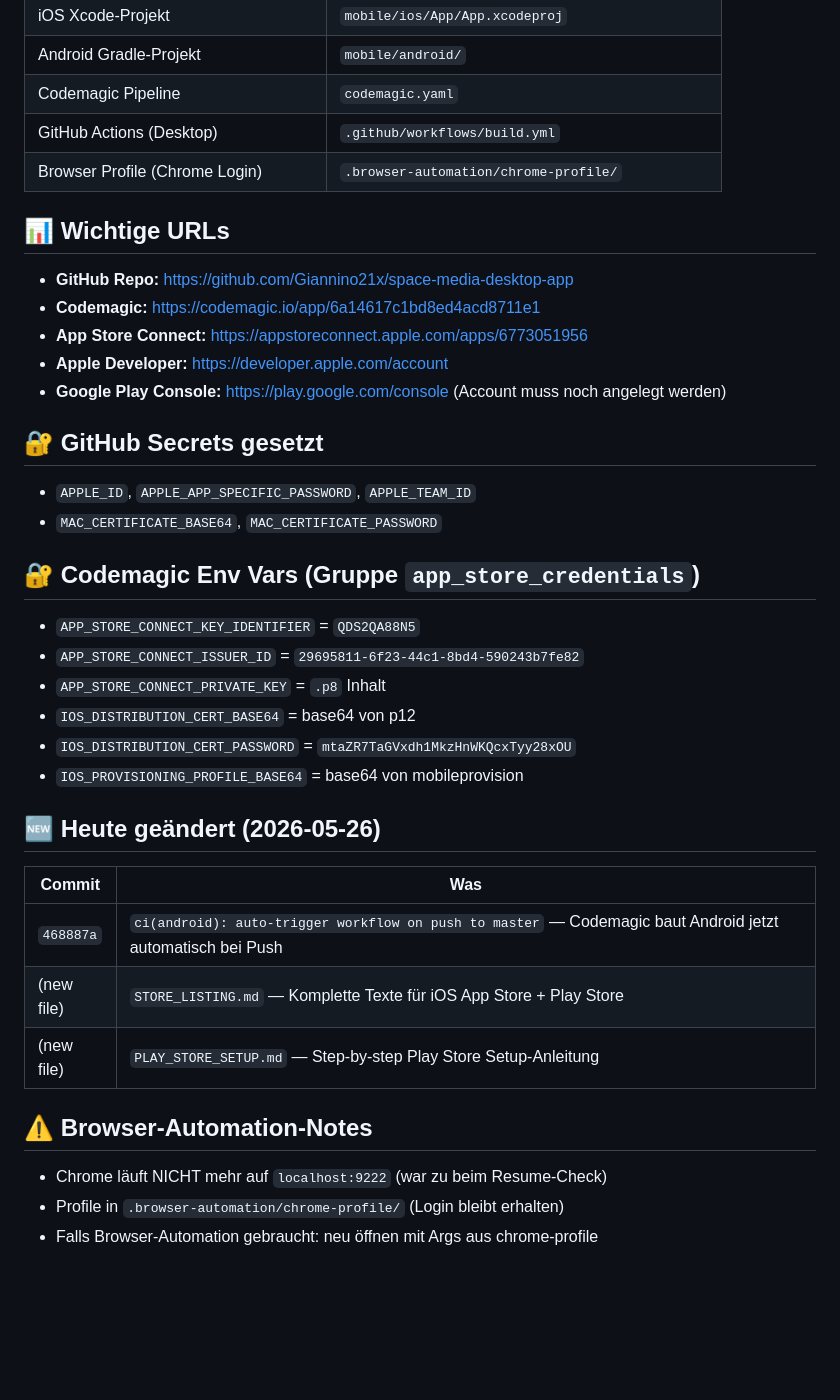
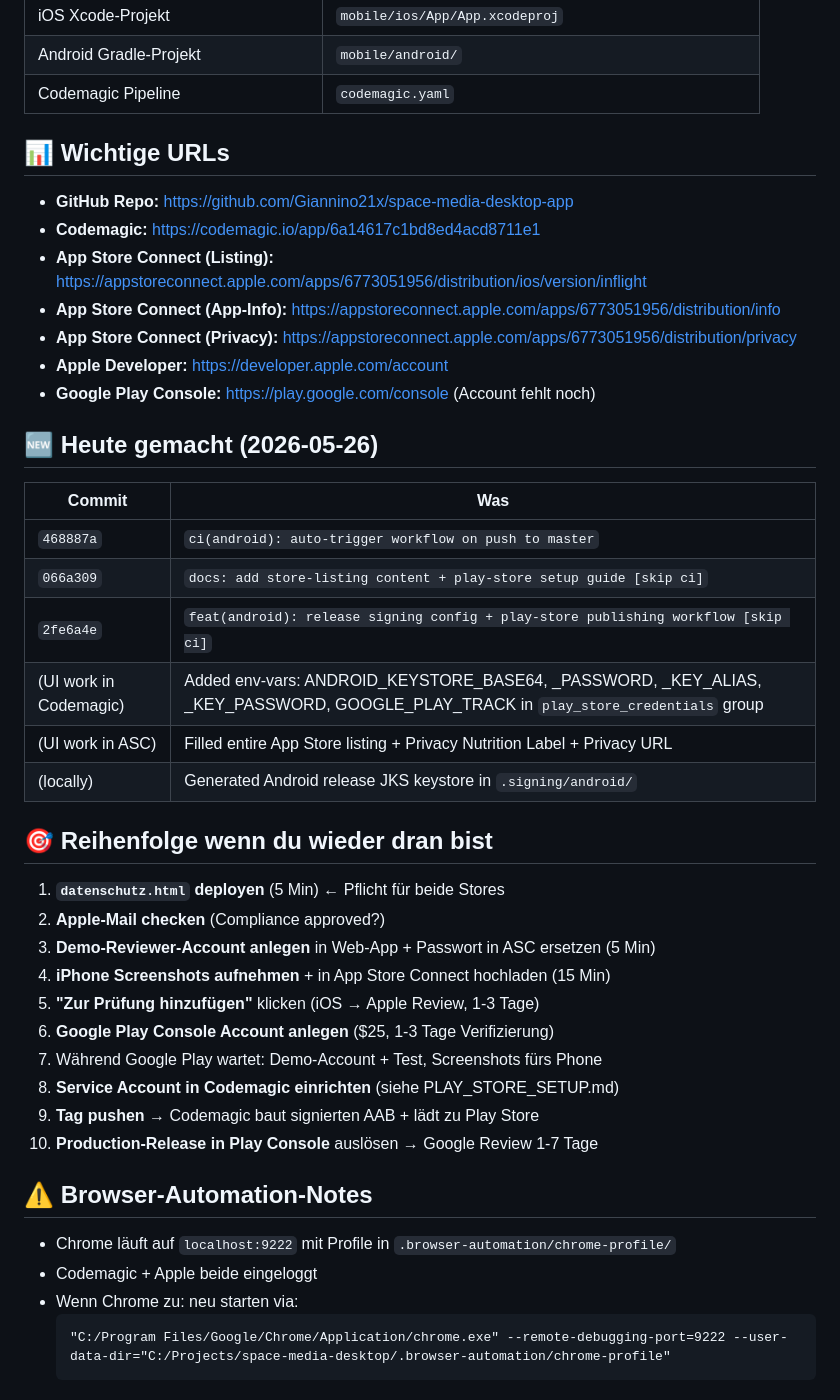
Before and after one commit to Giannino21x/space-media-desktop-app, a Markdown page: RESUME.md, the part around one of its changes. Rendered like a GitHub page; blank space fills up the shorter version.

````diff
--- a/RESUME.md
+++ b/RESUME.md
@@ -102,38 +101,46 @@
 | iOS Xcode-Projekt | `mobile/ios/App/App.xcodeproj` |
 | Android Gradle-Projekt | `mobile/android/` |
 | Codemagic Pipeline | `codemagic.yaml` |
-| GitHub Actions (Desktop) | `.github/workflows/build.yml` |
-| Browser Profile (Chrome Login) | `.browser-automation/chrome-profile/` |
 
 ## 📊 Wichtige URLs
 
 - **GitHub Repo:** https://github.com/Giannino21x/space-media-desktop-app
 - **Codemagic:** https://codemagic.io/app/6a14617c1bd8ed4acd8711e1
-- **App Store Connect:** https://appstoreconnect.apple.com/apps/6773051956
+- **App Store Connect (Listing):** https://appstoreconnect.apple.com/apps/6773051956/distribution/ios/version/inflight
+- **App Store Connect (App-Info):** https://appstoreconnect.apple.com/apps/6773051956/distribution/info
+- **App Store Connect (Privacy):** https://appstoreconnect.apple.com/apps/6773051956/distribution/privacy
 - **Apple Developer:** https://developer.apple.com/account
-- **Google Play Console:** https://play.google.com/console (Account muss noch angelegt werden)
+- **Google Play Console:** https://play.google.com/console (Account fehlt noch)
 
-## 🔐 GitHub Secrets gesetzt
-- `APPLE_ID`, `APPLE_APP_SPECIFIC_PASSWORD`, `APPLE_TEAM_ID`
-- `MAC_CERTIFICATE_BASE64`, `MAC_CERTIFICATE_PASSWORD`
-
-## 🔐 Codemagic Env Vars (Gruppe `app_store_credentials`)
-- `APP_STORE_CONNECT_KEY_IDENTIFIER` = `QDS2QA88N5`
-- `APP_STORE_CONNECT_ISSUER_ID` = `29695811-6f23-44c1-8bd4-590243b7fe82`
-- `APP_STORE_CONNECT_PRIVATE_KEY` = `.p8` Inhalt
-- `IOS_DISTRIBUTION_CERT_BASE64` = base64 von p12
-- `IOS_DISTRIBUTION_CERT_PASSWORD` = `mtaZR7TaGVxdh1MkzHnWKQcxTyy28xOU`
-- `IOS_PROVISIONING_PROFILE_BASE64` = base64 von mobileprovision
-
-## 🆕 Heute geändert (2026-05-26)
+## 🆕 Heute gemacht (2026-05-26)
 
 | Commit | Was |
 |---|---|
-| `468887a` | `ci(android): auto-trigger workflow on push to master` — Codemagic baut Android jetzt automatisch bei Push |
-| (new file) | `STORE_LISTING.md` — Komplette Texte für iOS App Store + Play Store |
-| (new file) | `PLAY_STORE_SETUP.md` — Step-by-step Play Store Setup-Anleitung |
+| `468887a` | `ci(android): auto-trigger workflow on push to master` |
+| `066a309` | `docs: add store-listing content + play-store setup guide [skip ci]` |
+| `2fe6a4e` | `feat(android): release signing config + play-store publishing workflow [skip ci]` |
+| (UI work in Codemagic) | Added env-vars: ANDROID_KEYSTORE_BASE64, _PASSWORD, _KEY_ALIAS, _KEY_PASSWORD, GOOGLE_PLAY_TRACK in `play_store_credentials` group |
+| (UI work in ASC) | Filled entire App Store listing + Privacy Nutrition Label + Privacy URL |
+| (locally) | Generated Android release JKS keystore in `.signing/android/` |
+
+## 🎯 Reihenfolge wenn du wieder dran bist
+
+1. **`datenschutz.html` deployen** (5 Min) ← Pflicht für beide Stores
+2. **Apple-Mail checken** (Compliance approved?)
+3. **Demo-Reviewer-Account anlegen** in Web-App + Passwort in ASC ersetzen (5 Min)
+4. **iPhone Screenshots aufnehmen** + in App Store Connect hochladen (15 Min)
+5. **"Zur Prüfung hinzufügen"** klicken (iOS → Apple Review, 1-3 Tage)
+6. **Google Play Console Account anlegen** ($25, 1-3 Tage Verifizierung)
+7. Während Google Play wartet: Demo-Account + Test, Screenshots fürs Phone
+8. **Service Account in Codemagic einrichten** (siehe PLAY_STORE_SETUP.md)
+9. **Tag pushen** → Codemagic baut signierten AAB + lädt zu Play Store
+10. **Production-Release in Play Console** auslösen → Google Review 1-7 Tage
 
 ## ⚠️ Browser-Automation-Notes
-- Chrome läuft NICHT mehr auf `localhost:9222` (war zu beim Resume-Check)
-- Profile in `.browser-automation/chrome-profile/` (Login bleibt erhalten)
-- Falls Browser-Automation gebraucht: neu öffnen mit Args aus chrome-profile
+
+- Chrome läuft auf `localhost:9222` mit Profile in `.browser-automation/chrome-profile/`
+- Codemagic + Apple beide eingeloggt
+- Wenn Chrome zu: neu starten via:
+  ```
+  "C:/Program Files/Google/Chrome/Application/chrome.exe" --remote-debugging-port=9222 --user-data-dir="C:/Projects/space-media-desktop/.browser-automation/chrome-profile"
+  ```
````
Also changed, not shown: other parts of RESUME.md (+76 -77 lines).
